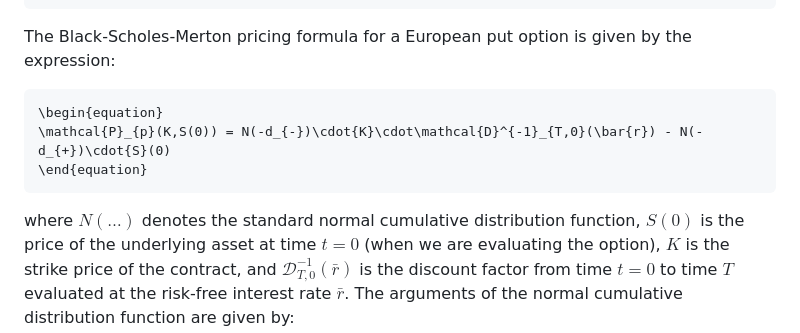
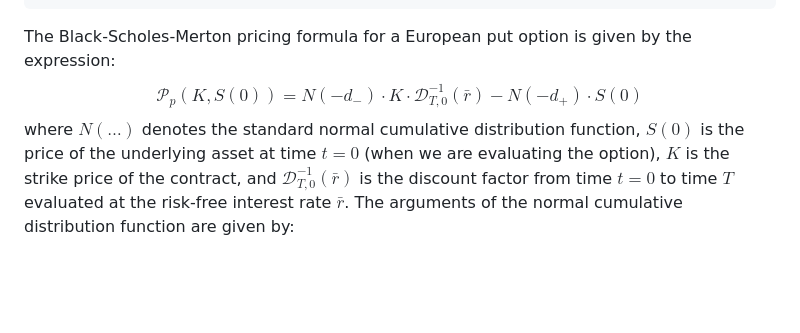
Before and after one commit to varnerlab/VLQuantitativeFinancePackage.jl, a Markdown page: docs/src/derivatives.md, the part around the change. Drawn GitHub-style; blank space fills up the shorter version.

Commit message:
Update derivatives.md
doc update

````diff
--- a/docs/src/derivatives.md
+++ b/docs/src/derivatives.md
@@ -83,11 +83,9 @@ VLQuantitativeFinancePackage.premium(contract::MyEuropeanCallContractModel,
 ```
 
 The Black-Scholes-Merton pricing formula for a European put option is given by the expression:
-```math
-\begin{equation}
+$$
 \mathcal{P}_{p}(K,S(0)) = N(-d_{-})\cdot{K}\cdot\mathcal{D}^{-1}_{T,0}(\bar{r}) - N(-d_{+})\cdot{S}(0)
-\end{equation}
-```
+$$
 where $N(\dots)$ denotes the standard normal cumulative distribution function,
 $S(0)$ is the price of the underlying asset at time $t=0$ (when we are evaluating the option),
 $K$ is the strike price of the contract, and $\mathcal{D}^{-1}_{T,0}(\bar{r})$ is the discount factor from time $t=0$ to time $T$ evaluated at the risk-free interest rate $\bar{r}$.
````
